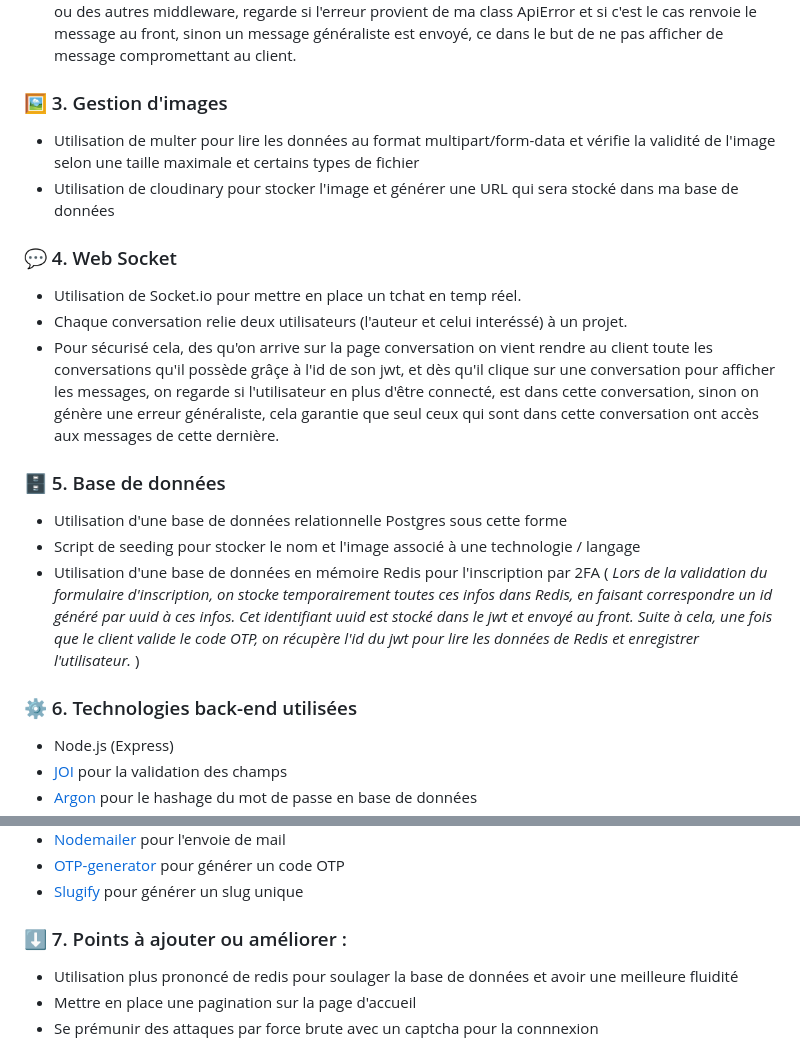
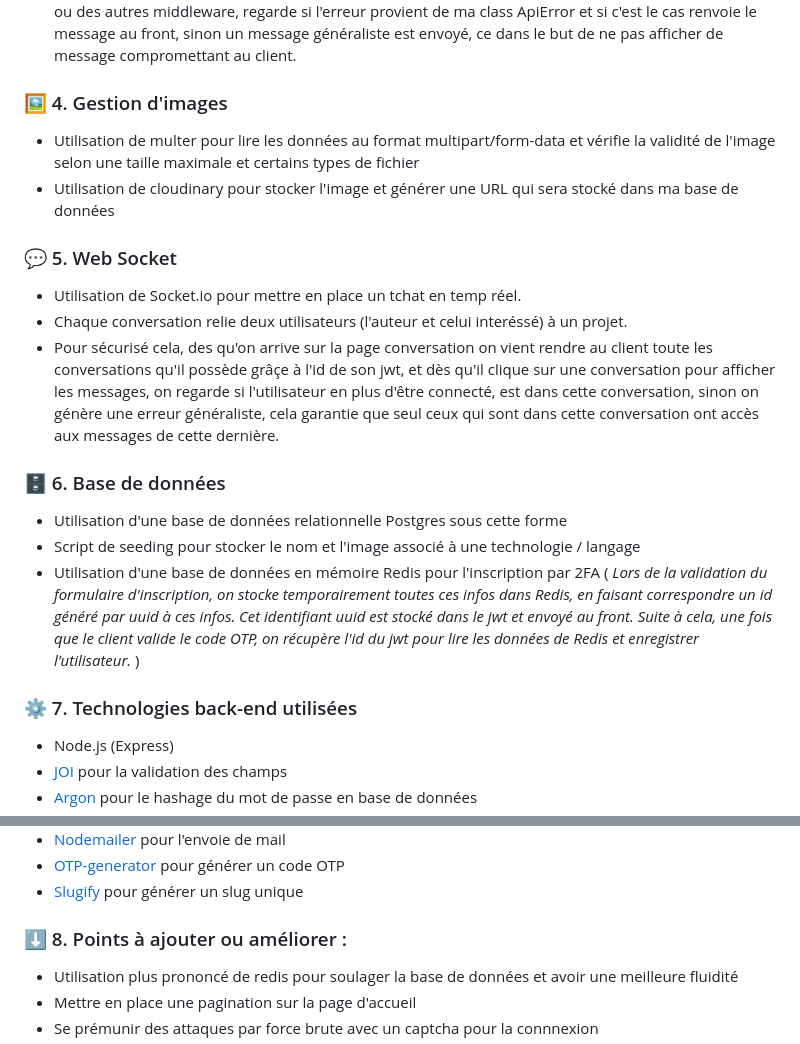
Before and after one commit to PeterLeSouchu/Develup-back, a Markdown page: readme.md, 2 parts joined by grey strips. Rendered like a GitHub page.

Commit message:
fix: update readme

```diff
--- a/readme.md
+++ b/readme.md
@@ -33,24 +33,24 @@
 - Mise en place d'un middleware TryCatch qui englobe tous mes controllers afin de capturer l'erreur.
 - Mise en place d'un middleware de gestion d'erreurs qui réceptionne l'erreur du middleware TryCatch ou des autres middleware, regarde si l'erreur provient de ma class ApiError et si c'est le cas renvoie le message au front, sinon un message généraliste est envoyé, ce dans le but de ne pas afficher de message compromettant au client.
 
-### 🖼️ 3. Gestion d'images
+### 🖼️ 4. Gestion d'images
 
 - Utilisation de multer pour lire les données au format multipart/form-data et vérifie la validité de l'image selon une taille maximale et certains types de fichier
 - Utilisation de cloudinary pour stocker l'image et générer une URL qui sera stocké dans ma base de données
 
-### 💬 4. Web Socket
+### 💬 5. Web Socket
 
 - Utilisation de Socket.io pour mettre en place un tchat en temp réel.
 - Chaque conversation relie deux utilisateurs (l'auteur et celui interéssé) à un projet.
 - Pour sécurisé cela, des qu'on arrive sur la page conversation on vient rendre au client toute les conversations qu'il possède grâçe à l'id de son jwt, et dès qu'il clique sur une conversation pour afficher les messages, on regarde si l'utilisateur en plus d'être connecté, est dans cette conversation, sinon on génère une erreur généraliste, cela garantie que seul ceux qui sont dans cette conversation ont accès aux messages de cette dernière.
 
-### 🗄️ 5. Base de données
+### 🗄️ 6. Base de données
 
 - Utilisation d'une base de données relationnelle Postgres sous cette forme
 - Script de seeding pour stocker le nom et l'image associé à une technologie / langage
 - Utilisation d'une base de données en mémoire Redis pour l'inscription par 2FA ( _Lors de la validation du formulaire d'inscription, on stocke temporairement toutes ces infos dans Redis, en faisant correspondre un id généré par uuid à ces infos. Cet identifiant uuid est stocké dans le jwt et envoyé au front. Suite à cela, une fois que le client valide le code OTP, on récupère l'id du jwt pour lire les données de Redis et enregistrer l'utilisateur._ )
 
-### ⚙️ 6. Technologies back-end utilisées
+### ⚙️ 7. Technologies back-end utilisées
 
 - Node.js (Express)
 - [JOI](https://www.npmjs.com/package/joi) pour la validation des champs
@@ -67,7 +67,7 @@
 - [OTP-generator](https://www.npmjs.com/package/otp-generator) pour générer un code OTP
 - [Slugify](https://www.npmjs.com/package/slugify) pour générer un slug unique
 
-### ⬇️ 7. Points à ajouter ou améliorer :
+### ⬇️ 8. Points à ajouter ou améliorer :
 
 - Utilisation plus prononcé de redis pour soulager la base de données et avoir une meilleure fluidité
 - Mettre en place une pagination sur la page d'accueil
```
